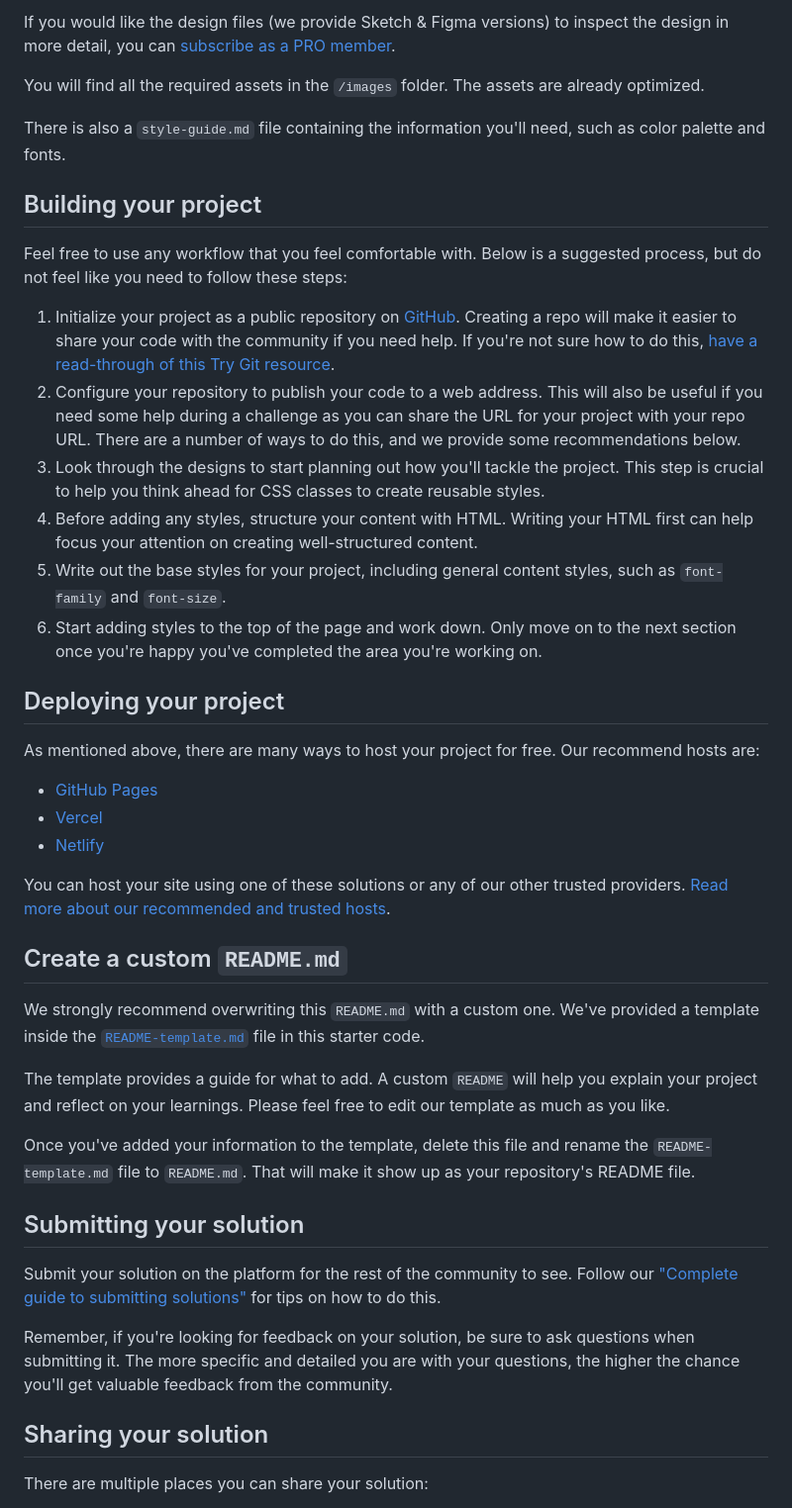
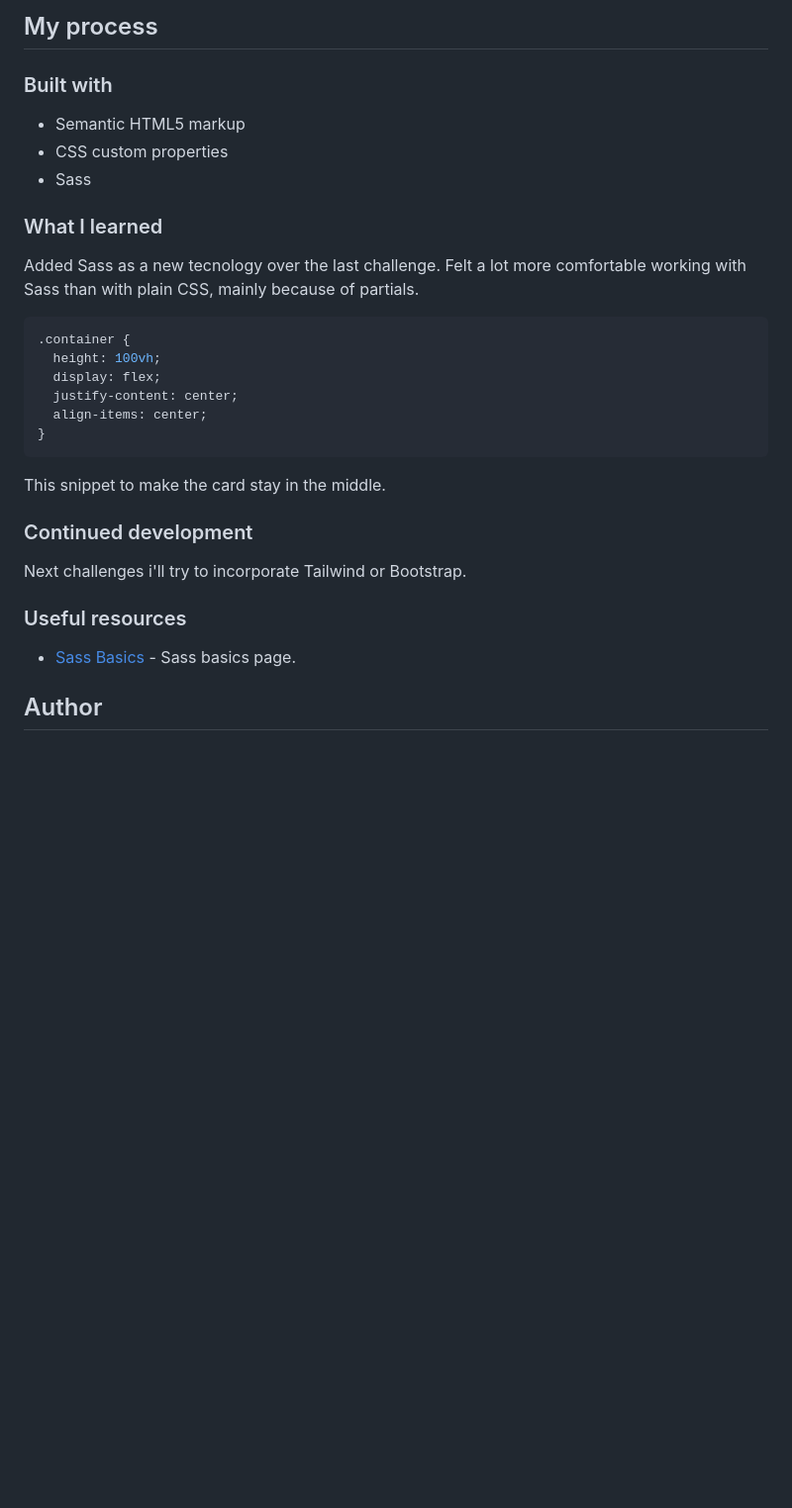
Before and after one commit to Grathienbeto/product-preview-card-component, a Markdown page: README.md, the part around the change printed below. Shown: that part at 99% size. Rendered like a GitHub page; blank space fills up the shorter version.

````diff
--- a/README.md
+++ b/README.md
@@ -31,46 +37,34 @@ The designs are in JPG static format. Using JPGs will mean that you'll need to u
 
-If you would like the design files (we provide Sketch & Figma versions) to inspect the design in more detail, you can [subscribe as a PRO member](https://www.frontendmentor.io/pro).
+## My process
 
-You will find all the required assets in the `/images` folder. The assets are already optimized.
+### Built with
 
-There is also a `style-guide.md` file containing the information you'll need, such as color palette and fonts.
+- Semantic HTML5 markup
+- CSS custom properties
+- Sass
 
-## Building your project
+### What I learned
 
-Feel free to use any workflow that you feel comfortable with. Below is a suggested process, but do not feel like you need to follow these steps:
+Added Sass as a new tecnology over the last challenge. Felt a lot more comfortable working with Sass than with plain CSS, mainly because of partials.
 
-1. Initialize your project as a public repository on [GitHub](https://github.com/). Creating a repo will make it easier to share your code with the community if you need help. If you're not sure how to do this, [have a read-through of this Try Git resource](https://try.github.io/).
-2. Configure your repository to publish your code to a web address. This will also be useful if you need some help during a challenge as you can share the URL for your project with your repo URL. There are a number of ways to do this, and we provide some recommendations below.
-3. Look through the designs to start planning out how you'll tackle the project. This step is crucial to help you think ahead for CSS classes to create reusable styles.
-4. Before adding any styles, structure your content with HTML. Writing your HTML first can help focus your attention on creating well-structured content.
-5. Write out the base styles for your project, including general content styles, such as `font-family` and `font-size`.
-6. Start adding styles to the top of the page and work down. Only move on to the next section once you're happy you've completed the area you're working on.
+```CSS
+.container {
+  height: 100vh;
+  display: flex;
+  justify-content: center;
+  align-items: center;
+}
+```
 
-## Deploying your project
+This snippet to make the card stay in the middle.
 
-As mentioned above, there are many ways to host your project for free. Our recommend hosts are:
+### Continued development
 
-- [GitHub Pages](https://pages.github.com/)
-- [Vercel](https://vercel.com/)
-- [Netlify](https://www.netlify.com/)
+Next challenges i'll try to incorporate Tailwind or Bootstrap.
 
-You can host your site using one of these solutions or any of our other trusted providers. [Read more about our recommended and trusted hosts](https://medium.com/frontend-mentor/frontend-mentor-trusted-hosting-providers-bf000dfebe).
+### Useful resources
 
-## Create a custom `README.md`
+- [Sass Basics](https://sass-lang.com/guide/) - Sass basics page.
 
-We strongly recommend overwriting this `README.md` with a custom one. We've provided a template inside the [`README-template.md`](./README-template.md) file in this starter code.
+## Author
 
-The template provides a guide for what to add. A custom `README` will help you explain your project and reflect on your learnings. Please feel free to edit our template as much as you like.
-
-Once you've added your information to the template, delete this file and rename the `README-template.md` file to `README.md`. That will make it show up as your repository's README file.
-
-## Submitting your solution
-
-Submit your solution on the platform for the rest of the community to see. Follow our ["Complete guide to submitting solutions"](https://medium.com/frontend-mentor/a-complete-guide-to-submitting-solutions-on-frontend-mentor-ac6384162248) for tips on how to do this.
-
-Remember, if you're looking for feedback on your solution, be sure to ask questions when submitting it. The more specific and detailed you are with your questions, the higher the chance you'll get valuable feedback from the community.
-
-## Sharing your solution
-
-There are multiple places you can share your solution:
-
````
Also changed, not shown: other parts of README.md (+25 -33 lines), README-template.md (deleted, +0 -111 lines), images/desktop.jpg (added), images/mobile.jpg (added).
